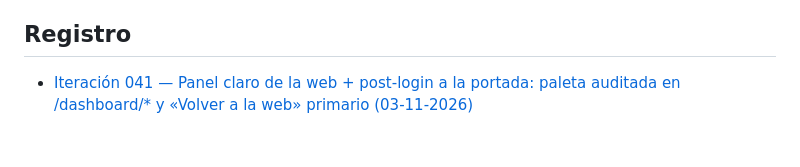
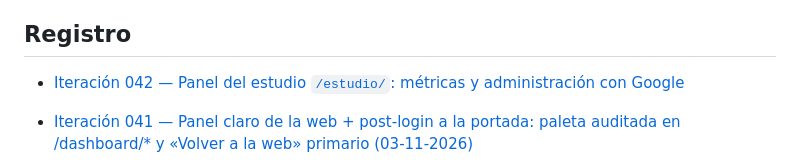
Before and after one commit to Sebasm2kuy/Miluaistudio, a Markdown page: IDEAS/README.md, the part around the change. GitHub-like rendering; blank space fills up the shorter version.

Commit message:
docs(042): worklog + IDEAS del panel del estudio /estudio/ (métricas, acceso Google, E2E local y activación pendiente del Web App)

```diff
--- a/IDEAS/README.md
+++ b/IDEAS/README.md
@@ -15,6 +15,7 @@ Este directorio guarda las ideas, decisiones, oportunidades, hipótesis y próxi
 
 ## Registro
 
+- [Iteración 042 — Panel del estudio `/estudio/`: métricas y administración con Google](ITERACION-2026-11-03-042-PANEL-ESTUDIO.md)
 - [Iteración 041 — Panel claro de la web + post-login a la portada: paleta auditada en /dashboard/* y «Volver a la web» primario (03-11-2026)](./ITERACION-2026-11-03-041-PANEL-CLARO-POST-LOGIN-PORTADA.md)
 - [Iteración 040 — Botón de sesión dinámico en la nav pública: «Iniciar sesión» sin sesión, el nombre del cliente con sesión (02-11-2026)](./ITERACION-2026-11-02-040-BOTON-SESION-DINAMICO.md)
 - [Iteración 039 — «Panel de clientes» + «Volver a la web»: renombre en toda la nav pública y enlace en la barra del panel que conserva la sesión (02-11-2026)](./ITERACION-2026-11-02-039-PANEL-DE-CLIENTES-VOLVER-A-LA-WEB.md)
```
Also changed, not shown: IDEAS/ITERACION-2026-11-03-042-PANEL-ESTUDIO.md (added, +45 -0 lines), worklog.md (+9 -0 lines).
